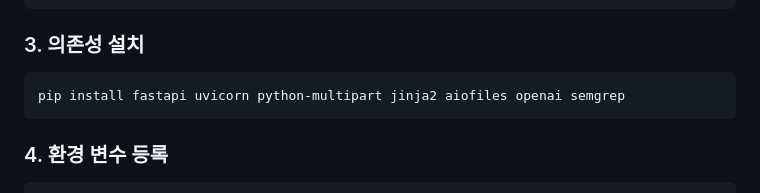
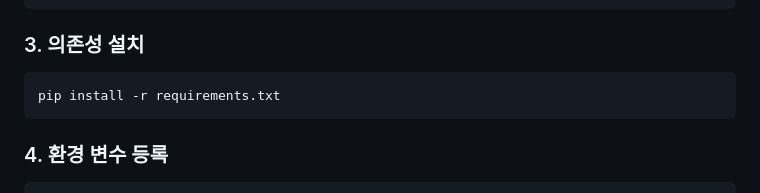
Before and after one commit to emfp1148/ai-cybersecurity-team02, a Markdown page: README.md, the part around the change. Drawn GitHub-style.

````diff
--- a/README.md
+++ b/README.md
@@ -82,7 +82,7 @@ source venv/bin/activate  # Linux/Mac
 
 ### 3. 의존성 설치
 ```bash
-pip install fastapi uvicorn python-multipart jinja2 aiofiles openai semgrep
+pip install -r requirements.txt
 ```
 
 ### 4. 환경 변수 등록
````
